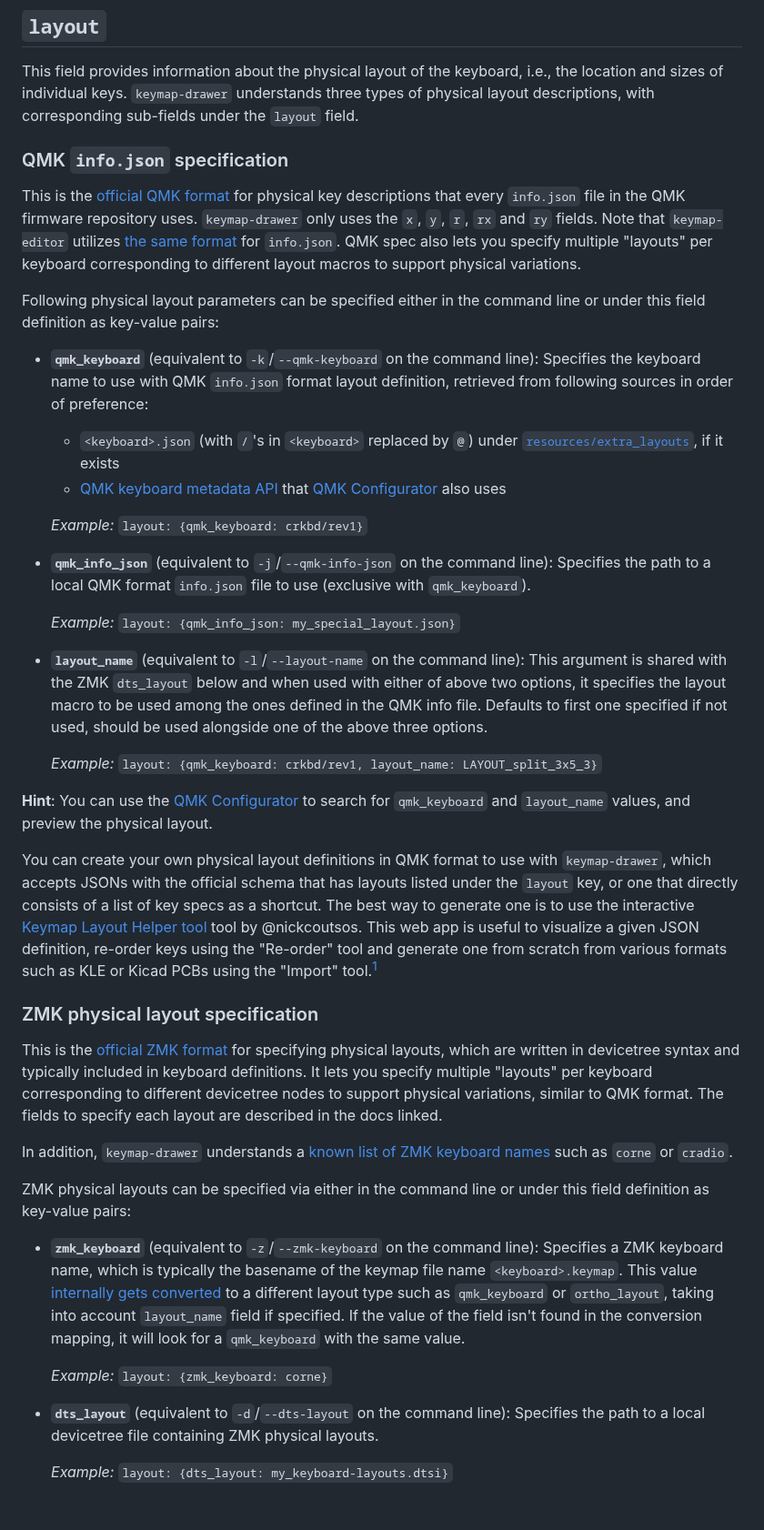
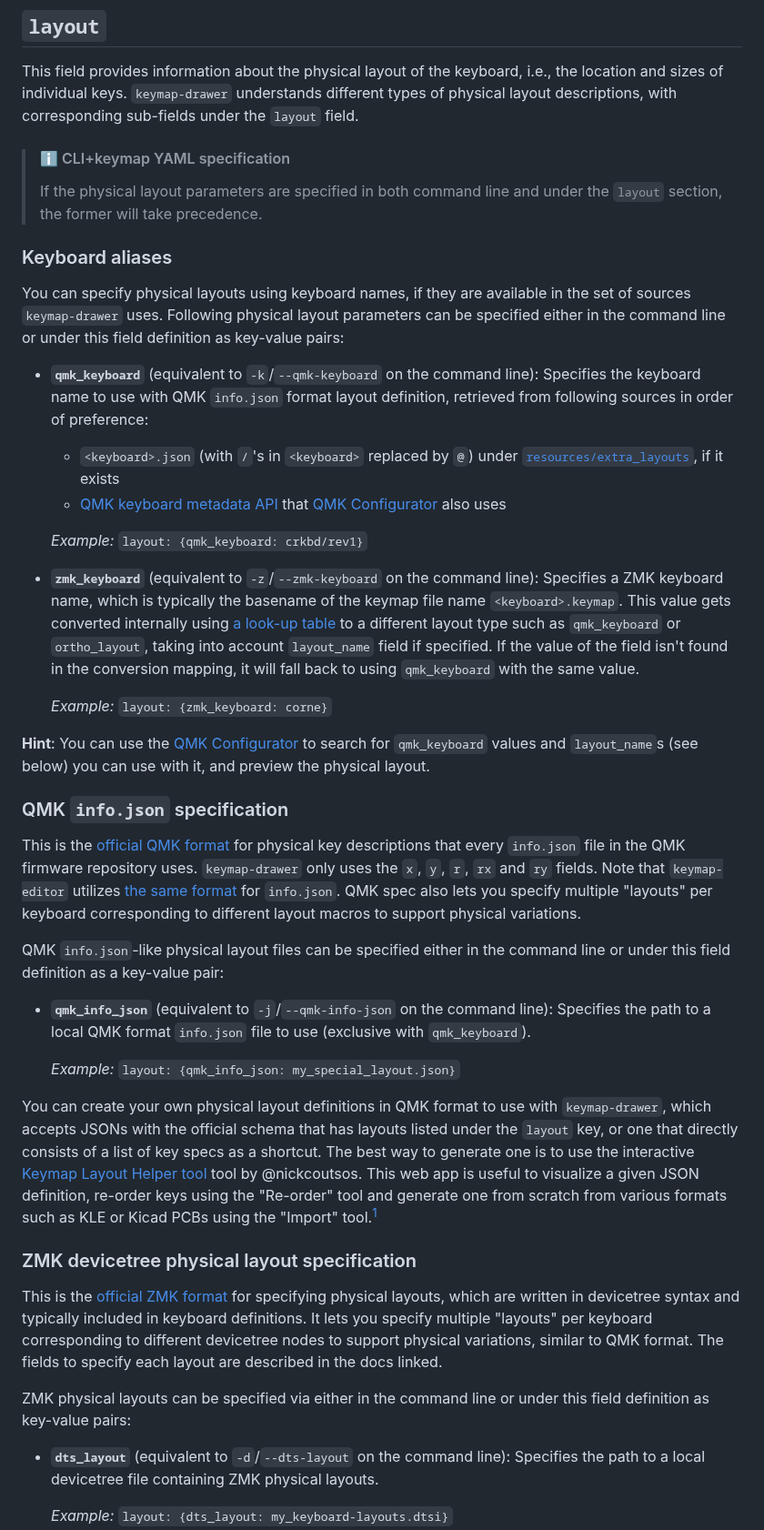
Before and after one commit to caksoylar/keymap-drawer, a Markdown page: KEYMAP_SPEC.md, the part around one of its changes. Shown at 91% size. Drawn GitHub-style; blank space fills up the shorter version.

Commit message:
docs: Reorganize physical layout categorization

```diff
--- a/KEYMAP_SPEC.md
+++ b/KEYMAP_SPEC.md
@@ -22,15 +22,15 @@ draw_config: # config overrides for drawing, optional
 ## `layout`
 
 This field provides information about the physical layout of the keyboard, i.e., the location and sizes of individual keys.
-`keymap-drawer` understands three types of physical layout descriptions, with corresponding sub-fields under the `layout` field.
+`keymap-drawer` understands different types of physical layout descriptions, with corresponding sub-fields under the `layout` field.
 
-### QMK `info.json` specification
+> #### ℹ️ CLI+keymap YAML specification
+>
+> If the physical layout parameters are specified in both command line and under the `layout` section, the former will take precedence.
 
-This is the [official QMK format](https://docs.qmk.fm/#/reference_info_json?id=layout-format) for physical key descriptions
-that every `info.json` file in the QMK firmware repository uses. `keymap-drawer` only uses the `x`, `y`, `r`, `rx` and `ry` fields.
-Note that `keymap-editor` utilizes [the same format](https://github.com/nickcoutsos/keymap-editor/wiki/Defining-keyboard-layouts) for `info.json`.
-QMK spec also lets you specify multiple "layouts" per keyboard corresponding to different layout macros to support physical variations.
+### Keyboard aliases
 
+You can specify physical layouts using keyboard names, if they are available in the set of sources `keymap-drawer` uses.
 Following physical layout parameters can be specified either in the command line or under this field definition as key-value pairs:
 
 - **`qmk_keyboard`** (equivalent to `-k`/`--qmk-keyboard` on the command line):
@@ -41,19 +41,29 @@ Following physical layout parameters can be specified either in the command line
 
   _Example:_ `layout: {qmk_keyboard: crkbd/rev1}`
 
+- **`zmk_keyboard`** (equivalent to `-z`/`--zmk-keyboard` on the command line):
+  Specifies a ZMK keyboard name, which is typically the basename of the keymap file name `<keyboard>.keymap`.
+  This value gets converted internally using [a look-up table](resources/zmk_keyboard_layouts.yaml) to a different layout type such as `qmk_keyboard` or `ortho_layout`,
+  taking into account `layout_name` field if specified.
+  If the value of the field isn't found in the conversion mapping, it will fall back to using `qmk_keyboard` with the same value.
+
+  _Example:_ `layout: {zmk_keyboard: corne}`
+
+**Hint**: You can use the [QMK Configurator](https://config.qmk.fm/) to search for `qmk_keyboard` values and `layout_name`s (see below) you can use with it, and preview the physical layout.
+
+### QMK `info.json` specification
+
+This is the [official QMK format](https://docs.qmk.fm/#/reference_info_json?id=layout-format) for physical key descriptions
+that every `info.json` file in the QMK firmware repository uses. `keymap-drawer` only uses the `x`, `y`, `r`, `rx` and `ry` fields.
+Note that `keymap-editor` utilizes [the same format](https://github.com/nickcoutsos/keymap-editor/wiki/Defining-keyboard-layouts) for `info.json`.
+QMK spec also lets you specify multiple "layouts" per keyboard corresponding to different layout macros to support physical variations.
+
+QMK `info.json`-like physical layout files can be specified either in the command line or under this field definition as a key-value pair:
+
 - **`qmk_info_json`** (equivalent to `-j`/`--qmk-info-json` on the command line):
   Specifies the path to a local QMK format `info.json` file to use (exclusive with `qmk_keyboard`).
 
   _Example:_ `layout: {qmk_info_json: my_special_layout.json}`
-
-- **`layout_name`** (equivalent to `-l`/`--layout-name` on the command line):
-  This argument is shared with the ZMK `dts_layout` below and when used with either of above two options,
-  it specifies the layout macro to be used among the ones defined in the QMK info file.
-  Defaults to first one specified if not used, should be used alongside one of the above three options.
-
-  _Example:_ `layout: {qmk_keyboard: crkbd/rev1, layout_name: LAYOUT_split_3x5_3}`
-
-**Hint**: You can use the [QMK Configurator](https://config.qmk.fm/) to search for `qmk_keyboard` and `layout_name` values, and preview the physical layout.
 
 You can create your own physical layout definitions in QMK format to use with `keymap-drawer`, which accepts JSONs with the official schema that
 has layouts listed under the `layout` key, or one that directly consists of a list of key specs as a shortcut. The best way to generate one is to use
@@ -67,24 +77,14 @@ PCBs using the "Import" tool.[^1]
     For this reason it is recommended to explicitly specify `rx`, `ry` fields if `r` is specified. You might also want to omit the fields
     besides `x`, `y`, `r`, `rx` and `ry` in your final JSON since they won't be used by `keymap-drawer`.
 
-### ZMK physical layout specification
+### ZMK devicetree physical layout specification
 
 This is the [official ZMK format](https://zmk.dev/docs/development/hardware-integration/physical-layouts) for specifying physical layouts,
 which are written in devicetree syntax and typically included in keyboard definitions.
 It lets you specify multiple "layouts" per keyboard corresponding to different devicetree nodes to support physical variations, similar to QMK format.
 The fields to specify each layout are described in the docs linked.
 
-In addition, `keymap-drawer` understands a [known list of ZMK keyboard names](resources/zmk_keyboard_layouts.yaml) such as `corne` or `cradio`.
-
 ZMK physical layouts can be specified via either in the command line or under this field definition as key-value pairs:
-
-- **`zmk_keyboard`** (equivalent to `-z`/`--zmk-keyboard` on the command line):
-  Specifies a ZMK keyboard name, which is typically the basename of the keymap file name `<keyboard>.keymap`.
-  This value [internally gets converted](resources/zmk_keyboard_layouts.yaml) to a different layout type such as `qmk_keyboard` or `ortho_layout`,
-  taking into account `layout_name` field if specified.
-  If the value of the field isn't found in the conversion mapping, it will look for a `qmk_keyboard` with the same value.
-
-  _Example:_ `layout: {zmk_keyboard: corne}`
 
 - **`dts_layout`** (equivalent to `-d`/`--dts-layout` on the command line):
   Specifies the path to a local devicetree file containing ZMK physical layouts.
```
Also changed, not shown: other parts of KEYMAP_SPEC.md (+11 -7 lines).
